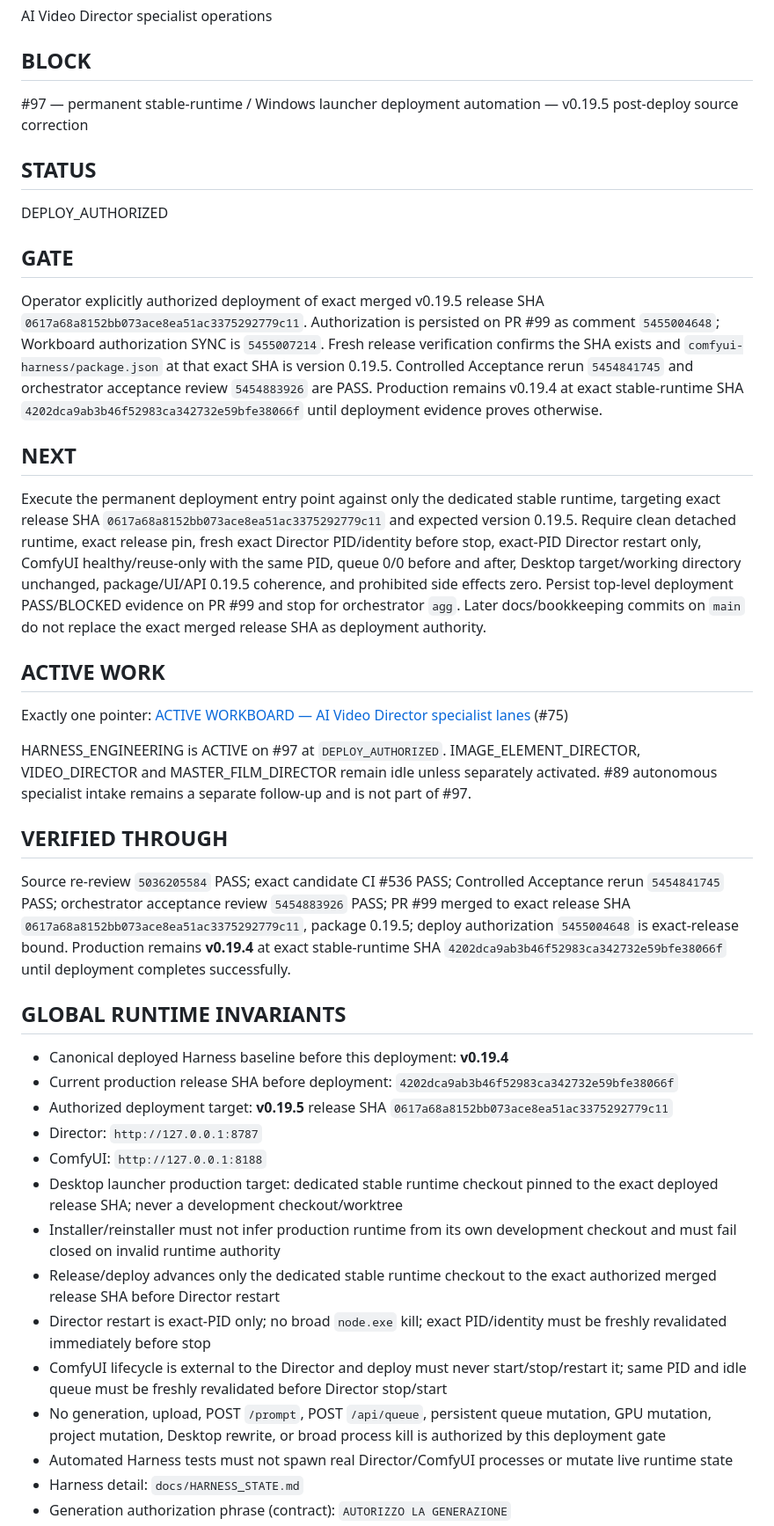
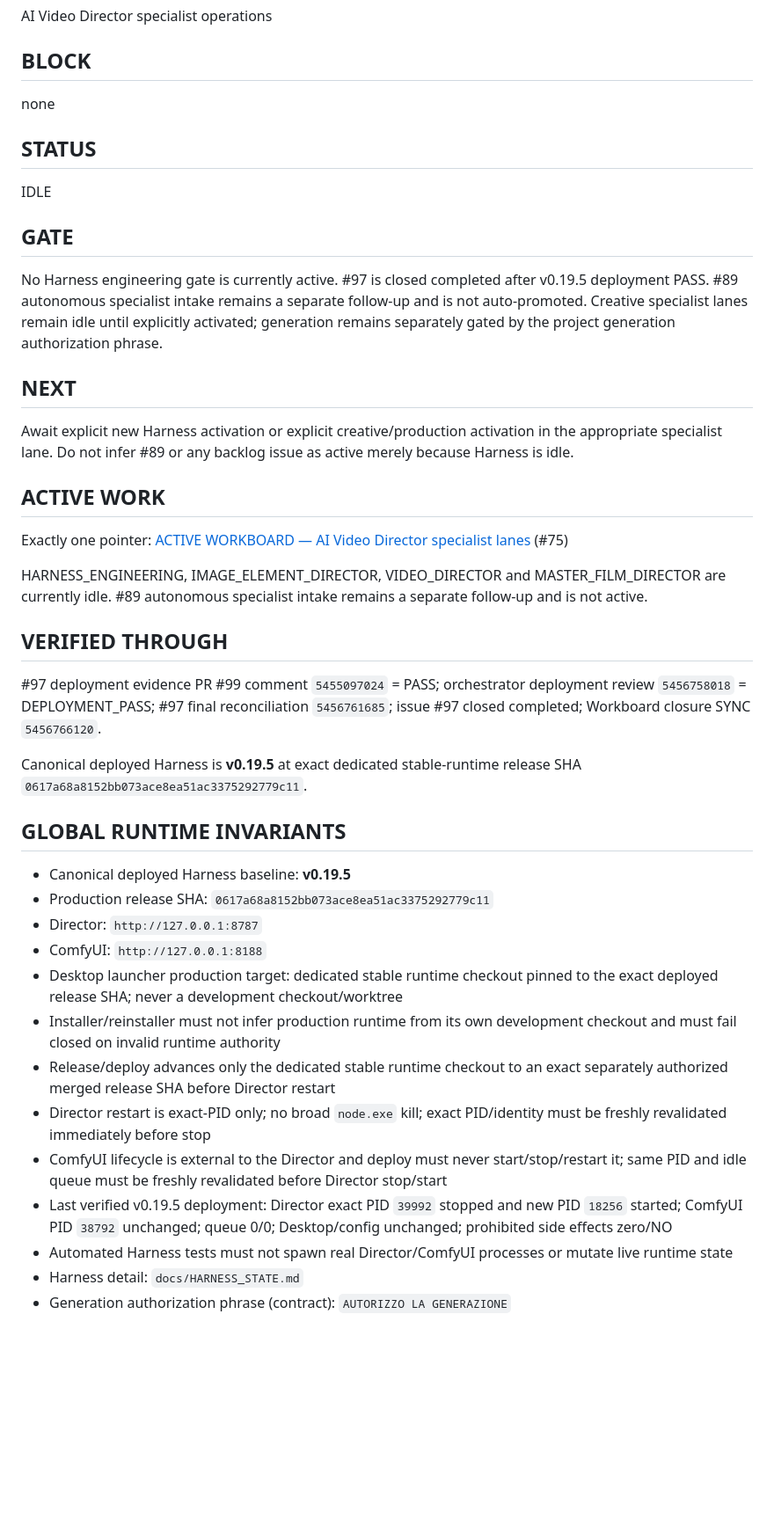
Before and after one commit to mrhz1973/ai-video-director, a Markdown page: docs/runtime/CURRENT_FRONTIER.md, the part around the change. Shown at 88% size. Rendered like a GitHub page; blank space fills up the shorter version.

Commit message:
docs: close #97 after v0.19.5 deployment pass

```diff
--- a/docs/runtime/CURRENT_FRONTIER.md
+++ b/docs/runtime/CURRENT_FRONTIER.md
@@ -22,43 +22,44 @@ AI Video Director specialist operations
 
 ## BLOCK
 
-#97 — permanent stable-runtime / Windows launcher deployment automation — v0.19.5 post-deploy source correction
+none
 
 ## STATUS
 
-DEPLOY_AUTHORIZED
+IDLE
 
 ## GATE
 
-Operator explicitly authorized deployment of exact merged v0.19.5 release SHA `0617a68a8152bb073ace8ea51ac3375292779c11`. Authorization is persisted on PR #99 as comment `5455004648`; Workboard authorization SYNC is `5455007214`. Fresh release verification confirms the SHA exists and `comfyui-harness/package.json` at that exact SHA is version 0.19.5. Controlled Acceptance rerun `5454841745` and orchestrator acceptance review `5454883926` are PASS. Production remains v0.19.4 at exact stable-runtime SHA `4202dca9ab3b46f52983ca342732e59bfe38066f` until deployment evidence proves otherwise.
+No Harness engineering gate is currently active. #97 is closed completed after v0.19.5 deployment PASS. #89 autonomous specialist intake remains a separate follow-up and is not auto-promoted. Creative specialist lanes remain idle until explicitly activated; generation remains separately gated by the project generation authorization phrase.
 
 ## NEXT
 
-Execute the permanent deployment entry point against only the dedicated stable runtime, targeting exact release SHA `0617a68a8152bb073ace8ea51ac3375292779c11` and expected version 0.19.5. Require clean detached runtime, exact release pin, fresh exact Director PID/identity before stop, exact-PID Director restart only, ComfyUI healthy/reuse-only with the same PID, queue 0/0 before and after, Desktop target/working directory unchanged, package/UI/API 0.19.5 coherence, and prohibited side effects zero. Persist top-level deployment PASS/BLOCKED evidence on PR #99 and stop for orchestrator `agg`. Later docs/bookkeeping commits on `main` do not replace the exact merged release SHA as deployment authority.
+Await explicit new Harness activation or explicit creative/production activation in the appropriate specialist lane. Do not infer #89 or any backlog issue as active merely because Harness is idle.
 
 ## ACTIVE WORK
 
 Exactly one pointer: [ACTIVE WORKBOARD — AI Video Director specialist lanes](https://github.com/mrhz1973/ai-video-director/issues/75) (#75)
 
-HARNESS_ENGINEERING is ACTIVE on #97 at `DEPLOY_AUTHORIZED`. IMAGE_ELEMENT_DIRECTOR, VIDEO_DIRECTOR and MASTER_FILM_DIRECTOR remain idle unless separately activated. #89 autonomous specialist intake remains a separate follow-up and is not part of #97.
+HARNESS_ENGINEERING, IMAGE_ELEMENT_DIRECTOR, VIDEO_DIRECTOR and MASTER_FILM_DIRECTOR are currently idle. #89 autonomous specialist intake remains a separate follow-up and is not active.
 
 ## VERIFIED THROUGH
 
-Source re-review `5036205584` PASS; exact candidate CI #536 PASS; Controlled Acceptance rerun `5454841745` PASS; orchestrator acceptance review `5454883926` PASS; PR #99 merged to exact release SHA `0617a68a8152bb073ace8ea51ac3375292779c11`, package 0.19.5; deploy authorization `5455004648` is exact-release bound. Production remains **v0.19.4** at exact stable-runtime SHA `4202dca9ab3b46f52983ca342732e59bfe38066f` until deployment completes successfully.
+#97 deployment evidence PR #99 comment `5455097024` = PASS; orchestrator deployment review `5456758018` = DEPLOYMENT_PASS; #97 final reconciliation `5456761685`; issue #97 closed completed; Workboard closure SYNC `5456766120`.
+
+Canonical deployed Harness is **v0.19.5** at exact dedicated stable-runtime release SHA `0617a68a8152bb073ace8ea51ac3375292779c11`.
 
 ## GLOBAL RUNTIME INVARIANTS
 
-- Canonical deployed Harness baseline before this deployment: **v0.19.4**
-- Current production release SHA before deployment: `4202dca9ab3b46f52983ca342732e59bfe38066f`
-- Authorized deployment target: **v0.19.5** release SHA `0617a68a8152bb073ace8ea51ac3375292779c11`
+- Canonical deployed Harness baseline: **v0.19.5**
+- Production release SHA: `0617a68a8152bb073ace8ea51ac3375292779c11`
 - Director: `http://127.0.0.1:8787`
 - ComfyUI: `http://127.0.0.1:8188`
 - Desktop launcher production target: dedicated stable runtime checkout pinned to the exact deployed release SHA; never a development checkout/worktree
 - Installer/reinstaller must not infer production runtime from its own development checkout and must fail closed on invalid runtime authority
-- Release/deploy advances only the dedicated stable runtime checkout to the exact authorized merged release SHA before Director restart
+- Release/deploy advances only the dedicated stable runtime checkout to an exact separately authorized merged release SHA before Director restart
 - Director restart is exact-PID only; no broad `node.exe` kill; exact PID/identity must be freshly revalidated immediately before stop
 - ComfyUI lifecycle is external to the Director and deploy must never start/stop/restart it; same PID and idle queue must be freshly revalidated before Director stop/start
-- No generation, upload, POST `/prompt`, POST `/api/queue`, persistent queue mutation, GPU mutation, project mutation, Desktop rewrite, or broad process kill is authorized by this deployment gate
+- Last verified v0.19.5 deployment: Director exact PID `39992` stopped and new PID `18256` started; ComfyUI PID `38792` unchanged; queue 0/0; Desktop/config unchanged; prohibited side effects zero/NO
 - Automated Harness tests must not spawn real Director/ComfyUI processes or mutate live runtime state
 - Harness detail: `docs/HARNESS_STATE.md`
 - Generation authorization phrase (contract): `AUTORIZZO LA GENERAZIONE`
```
